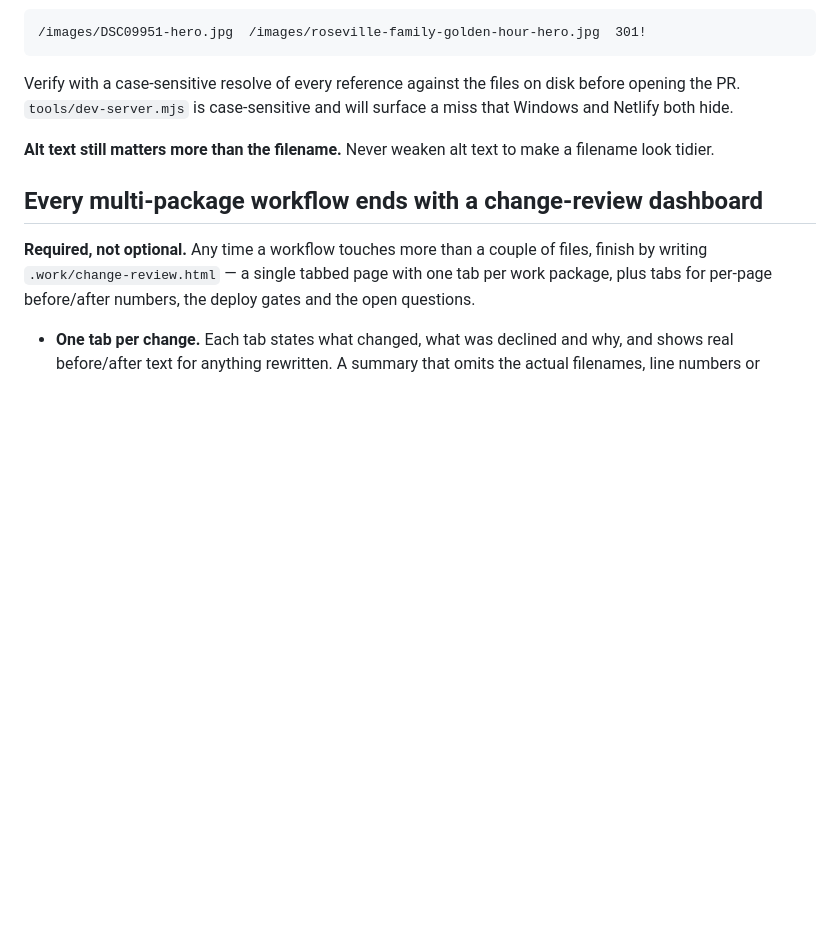
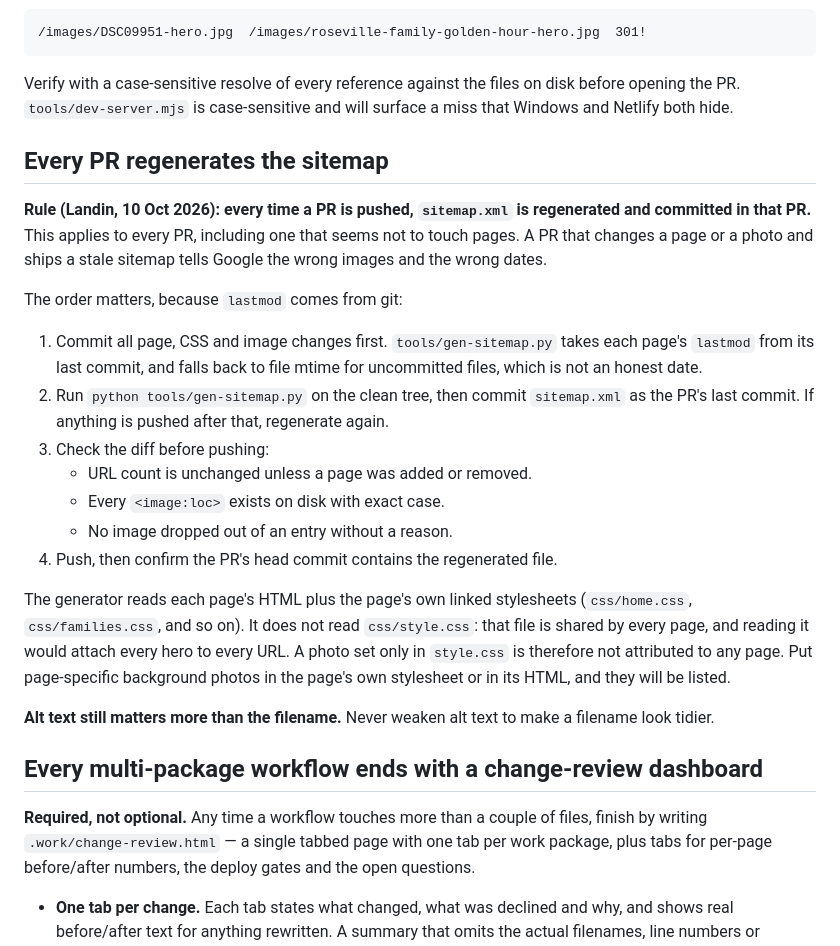
Before and after one commit to sofiabeltranbendeck-creator/sofiamiyakephoto-com, a Markdown page: CLAUDE.md, the part around the change. Drawn GitHub-style; blank space fills up the shorter version.

Commit message:
Record the rule that every PR regenerates the sitemap
CLAUDE.md now spells out the order: commit page, CSS and image changes first,
run tools/gen-sitemap.py on the clean tree, commit sitemap.xml last, check the
diff (URL count, image paths on disk with exact case, no dropped images), then
confirm the pushed head contains it. It also notes that the generator reads a
page's own stylesheets but not the shared style.css.

Co-Authored-By: Claude Opus 5.5 <noreply@anthropic.com>

```diff
--- a/CLAUDE.md
+++ b/CLAUDE.md
@@ -47,6 +47,29 @@ Then add a `301!` line to `_redirects` for the old path, so links and crawled UR
 
 Verify with a case-sensitive resolve of every reference against the files on disk before opening the PR.
 `tools/dev-server.mjs` is case-sensitive and will surface a miss that Windows and Netlify both hide.
+
+## Every PR regenerates the sitemap
+
+**Rule (Landin, 10 Oct 2026): every time a PR is pushed, `sitemap.xml` is regenerated and committed in that
+PR.** This applies to every PR, including one that seems not to touch pages. A PR that changes a page or a photo
+and ships a stale sitemap tells Google the wrong images and the wrong dates.
+
+The order matters, because `lastmod` comes from git:
+
+1. Commit all page, CSS and image changes first. `tools/gen-sitemap.py` takes each page's `lastmod` from its last
+   commit, and falls back to file mtime for uncommitted files, which is not an honest date.
+2. Run `python tools/gen-sitemap.py` on the clean tree, then commit `sitemap.xml` as the PR's last commit. If
+   anything is pushed after that, regenerate again.
+3. Check the diff before pushing:
+   - URL count is unchanged unless a page was added or removed.
+   - Every `<image:loc>` exists on disk with exact case.
+   - No image dropped out of an entry without a reason.
+4. Push, then confirm the PR's head commit contains the regenerated file.
+
+The generator reads each page's HTML plus the page's own linked stylesheets (`css/home.css`, `css/families.css`,
+and so on). It does not read `css/style.css`: that file is shared by every page, and reading it would attach every
+hero to every URL. A photo set only in `style.css` is therefore not attributed to any page. Put page-specific
+background photos in the page's own stylesheet or in its HTML, and they will be listed.
 
 **Alt text still matters more than the filename.** Never weaken alt text to make a filename look tidier.
 
```
